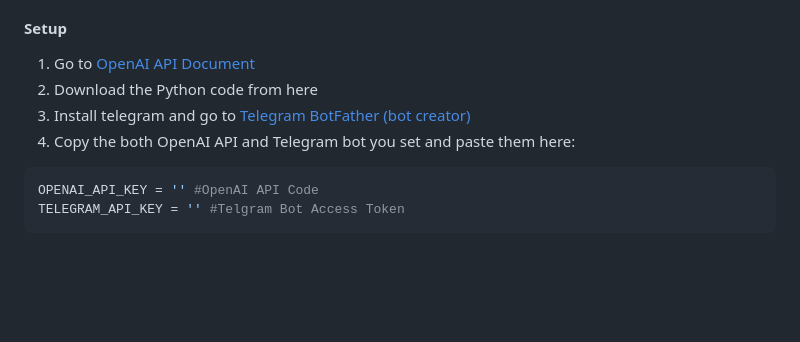
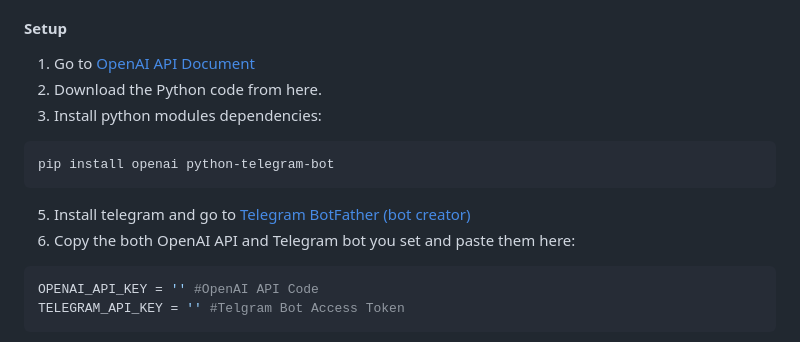
Before and after one commit to hounaar/Parsai, a Markdown page: README.md, the part around the change. GitHub-like rendering; blank space fills up the shorter version.

````diff
--- a/README.md
+++ b/README.md
@@ -41,9 +41,13 @@ The Parsai Telegram bot allows you to ask coding questions and receive answers.
 
 #### Setup
 1. Go to <a href='https://platform.openai.com/settings/organization/api-keys'>OpenAI API Document</a>
-2. Download the Python code from here
-3. Install telegram and go to <a href='https://t.me/BotFather'>Telegram BotFather (bot creator)</a>
-4. Copy the both OpenAI API and Telegram bot you set and paste them here:
+2. Download the Python code from here.
+3. Install python modules dependencies:
+```py
+pip install openai python-telegram-bot
+```
+5. Install telegram and go to <a href='https://t.me/BotFather'>Telegram BotFather (bot creator)</a>
+6. Copy the both OpenAI API and Telegram bot you set and paste them here:
 ```py
 OPENAI_API_KEY = '' #OpenAI API Code
 TELEGRAM_API_KEY = '' #Telgram Bot Access Token
````
